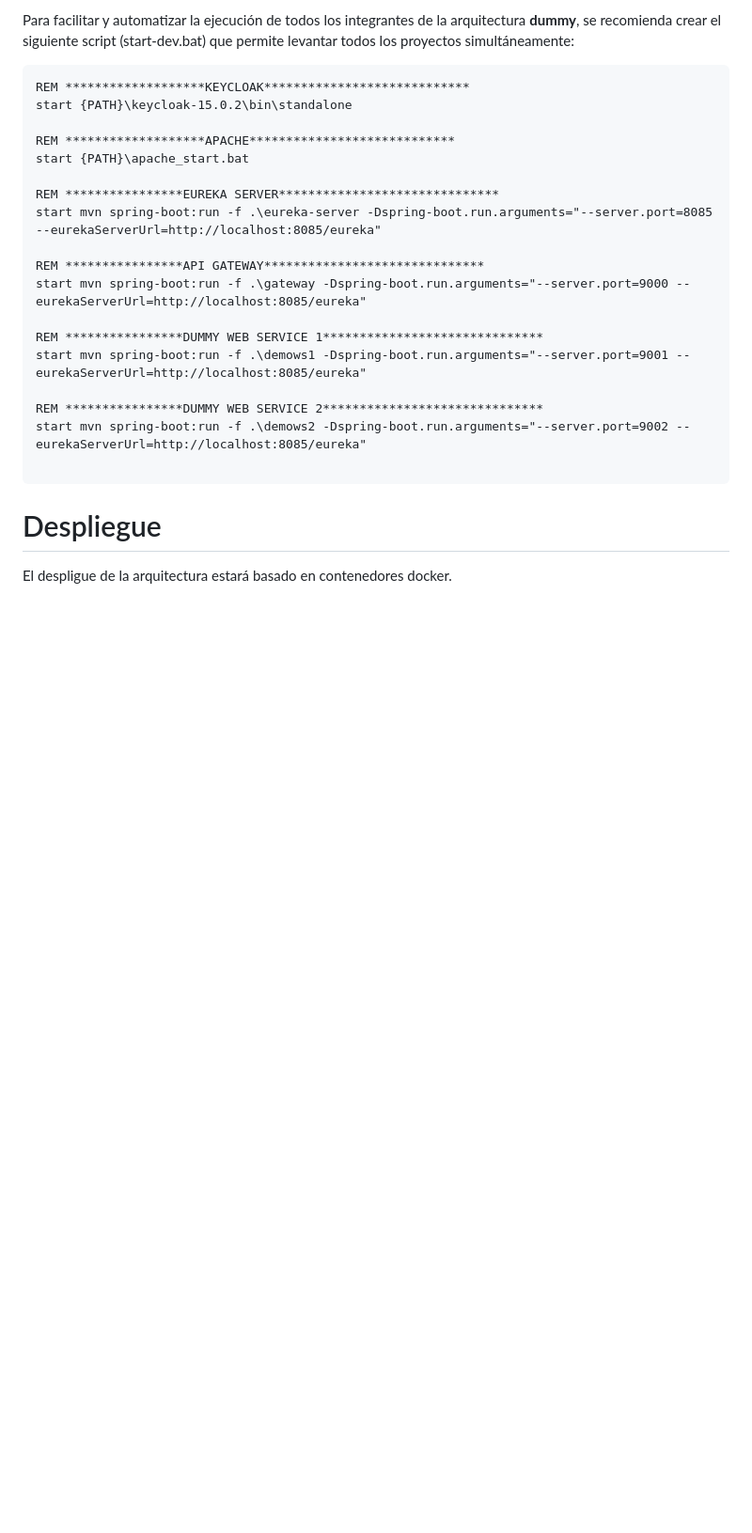
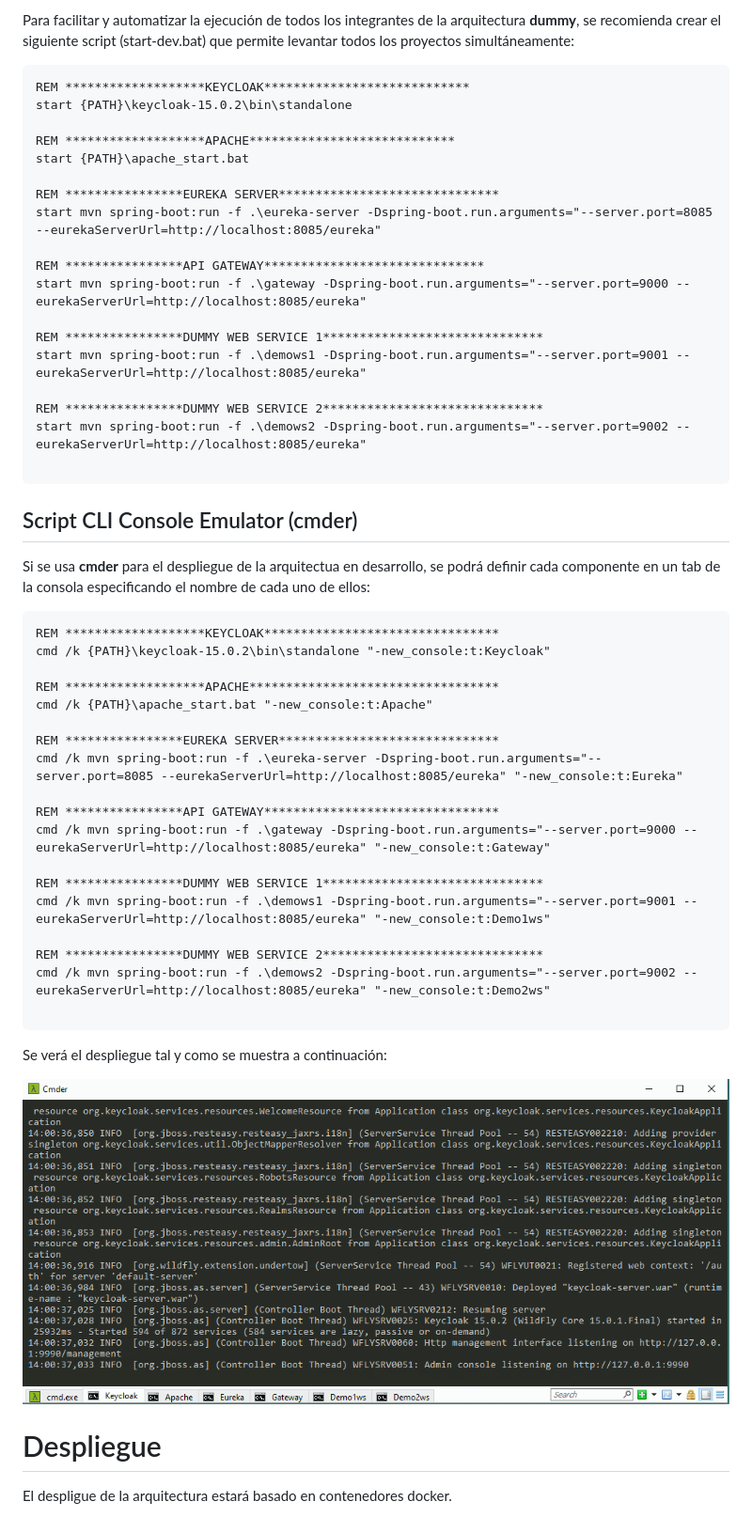
Before and after one commit to jmmluna/dummy-microservices, a Markdown page: README.md, the part around the change printed below. Shown: that part at 94% size. Rendered like a GitHub page; pictures changed too: conf/cmder-screenshot.png (added); blank space fills up the shorter version.

````diff
--- a/README.md
+++ b/README.md
@@ -81,6 +81,35 @@ start mvn spring-boot:run -f .\demows2 -Dspring-boot.run.arguments="--server.por
 
 ```
 
+## Script CLI Console Emulator (cmder)
+
+Si se usa **cmder** para el despliegue de la arquitectua en desarrollo, se podrá definir cada componente en un tab de la consola especificando el nombre de cada uno de ellos:
+
+```
+REM *******************KEYCLOAK********************************
+cmd /k {PATH}\keycloak-15.0.2\bin\standalone "-new_console:t:Keycloak"
+
+REM *******************APACHE**********************************
+cmd /k {PATH}\apache_start.bat "-new_console:t:Apache"
+
+REM ****************EUREKA SERVER******************************
+cmd /k mvn spring-boot:run -f .\eureka-server -Dspring-boot.run.arguments="--server.port=8085 --eurekaServerUrl=http://localhost:8085/eureka" "-new_console:t:Eureka"
+
+REM ****************API GATEWAY********************************
+cmd /k mvn spring-boot:run -f .\gateway -Dspring-boot.run.arguments="--server.port=9000 --eurekaServerUrl=http://localhost:8085/eureka" "-new_console:t:Gateway"
+
+REM ****************DUMMY WEB SERVICE 1******************************
+cmd /k mvn spring-boot:run -f .\demows1 -Dspring-boot.run.arguments="--server.port=9001 --eurekaServerUrl=http://localhost:8085/eureka" "-new_console:t:Demo1ws"
+
+REM ****************DUMMY WEB SERVICE 2******************************
+cmd /k mvn spring-boot:run -f .\demows2 -Dspring-boot.run.arguments="--server.port=9002 --eurekaServerUrl=http://localhost:8085/eureka" "-new_console:t:Demo2ws"
+
+```
+
+Se verá el despliegue tal y como se muestra a continuación:
+
+![Screenshot](https://github.com/jmmluna/dummy-microservices/blob/master/conf/cmder-screenshot.png)
+
 # Despliegue
 
 El despligue de la arquitectura estará basado en contenedores docker.
````
Also changed, not shown: other parts of README.md (+3 -3 lines).
